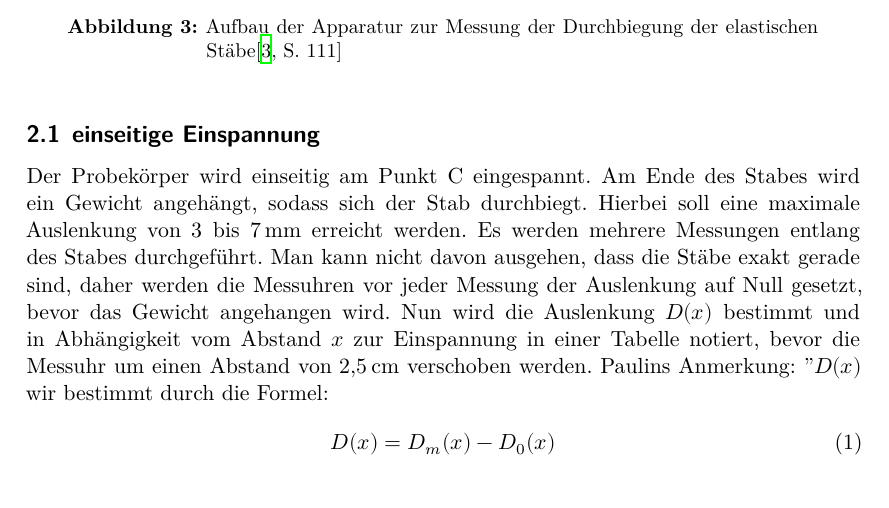
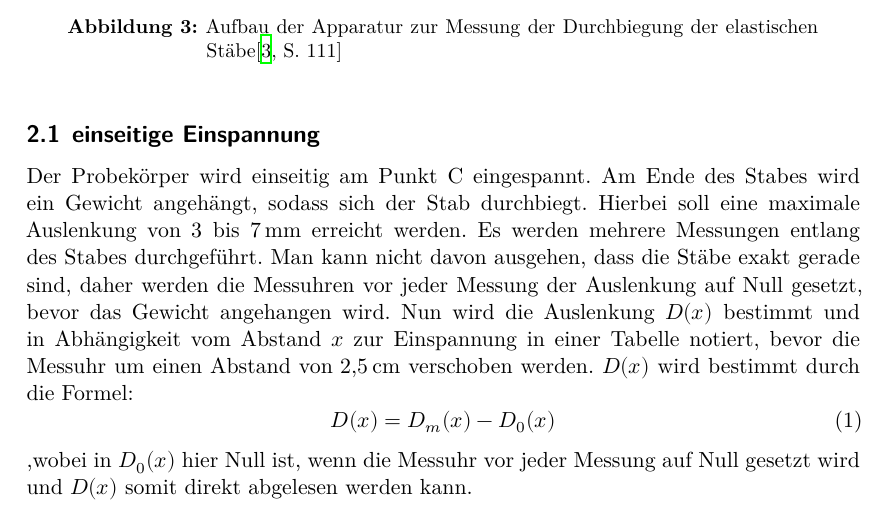
Before and after one commit to AnnikaBennemann/Praktikum, a LaTeX document (v103/v103.tex, which reads v103/content/durchfuehrung.tex): part of page 4 of 10, cut so that both start at the same text. Compiled offline with XeLaTeX.

Commit message:
dx formel

```diff
--- a/v103/content/durchfuehrung.tex
+++ b/v103/content/durchfuehrung.tex
@@ -23,11 +23,12 @@ Man kann nicht davon ausgehen, dass die Stäbe exakt gerade sind, daher werden d
 bevor das Gewicht angehangen wird.
 Nun wird die Auslenkung $D(x)$ bestimmt und in Abhängigkeit vom Abstand $x$ zur Einspannung in einer Tabelle notiert,
 bevor die Messuhr um einen Abstand von $\qty{2,5}{\centi\meter}$ verschoben werden.
-Paulins Anmerkung: " $D(x)$ wir bestimmt durch die Formel:
+$D(x)$ wird bestimmt durch die Formel:
 \begin{equation}
     D(x) = D_m(x) - D_0(x)
     \label{eqn:D(x)1}
 \end{equation}
+,wobei in $D_0(x)$ hier Null ist, wenn die Messuhr vor jeder Messung auf Null gesetzt wird und $D(x)$ somit direkt abgelesen werden kann.
 
 \subsection{beidseitige Auflage}
 Das Verfahren wird analog für die beidseitige Auflage wiederholt. Nun liegt der Probekörper jedoch auf den Punkten A und B auf und das Gewicht wird mittig
```
